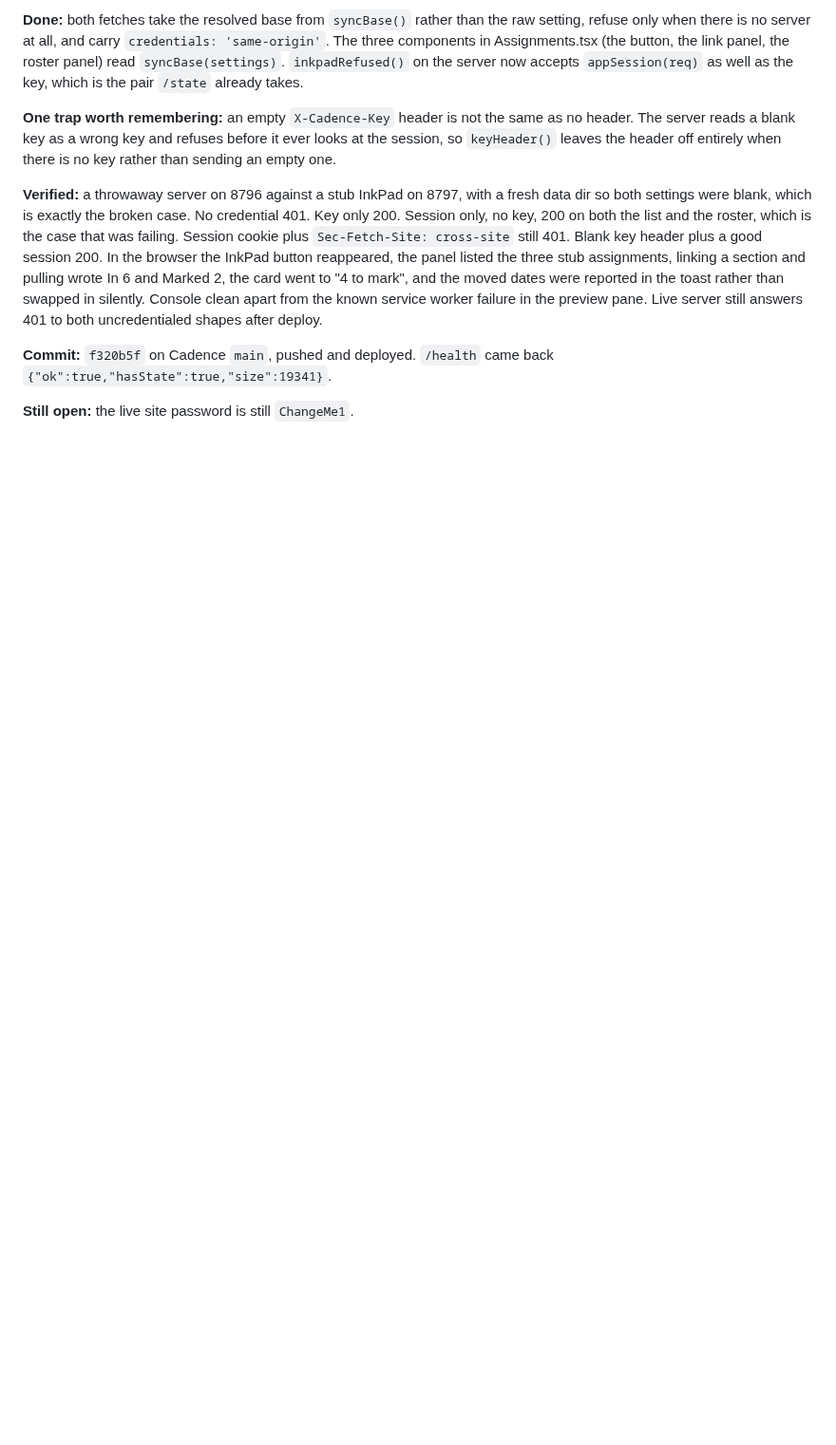
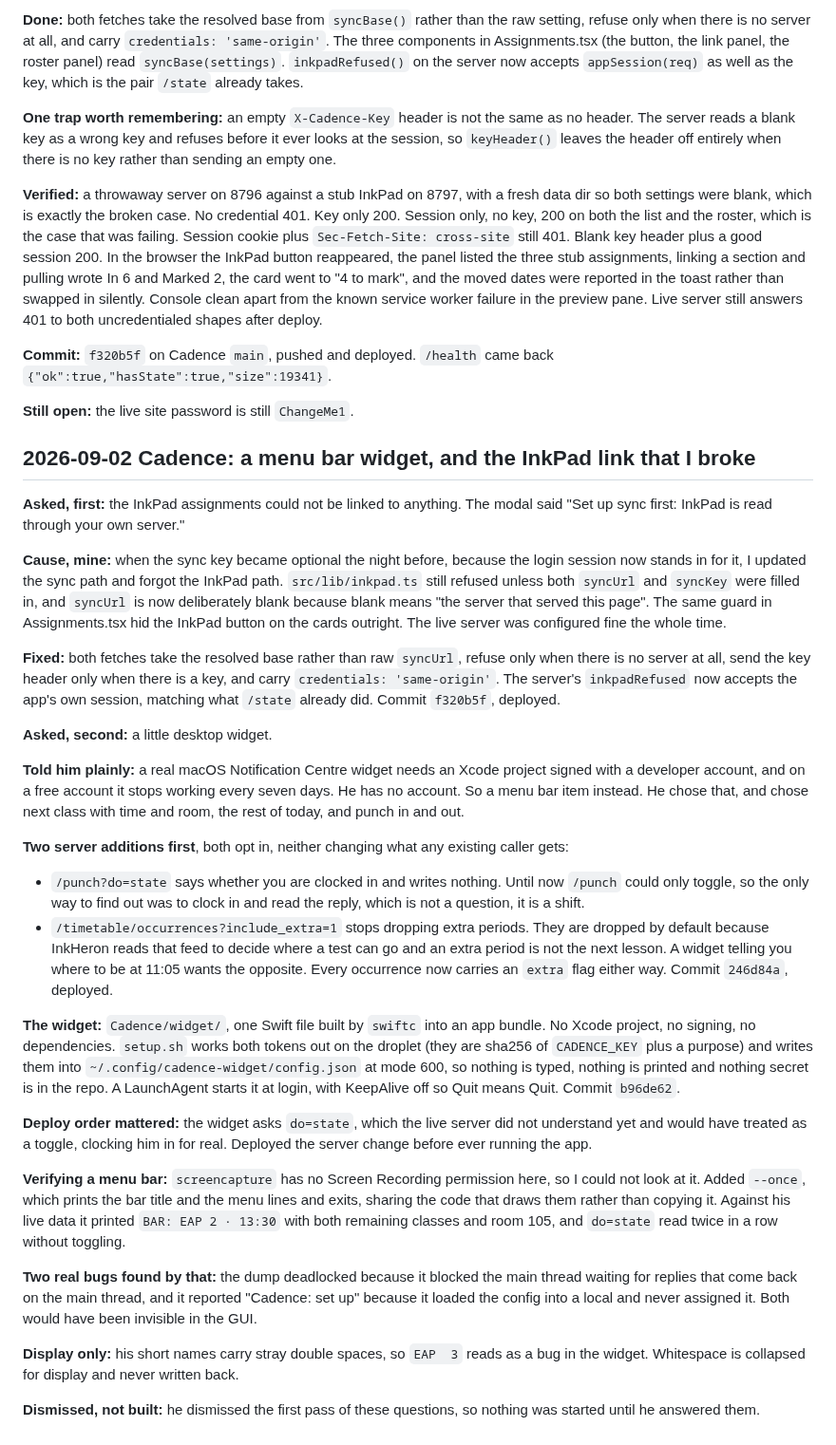
Before and after one commit to brendansmit/InkPad, a Markdown page: SESSION_NOTES.md, the part around the change. Shown at 95% size. GitHub-like rendering; blank space fills up the shorter version.

Commit message:
Session notes: menu bar widget and the InkPad link fix
Co-Authored-By: Claude Opus 5 <noreply@anthropic.com>

```diff
--- a/SESSION_NOTES.md
+++ b/SESSION_NOTES.md
@@ -461,3 +461,69 @@ uncredentialed shapes after deploy.
 back `{"ok":true,"hasState":true,"size":19341}`.
 
 **Still open:** the live site password is still `ChangeMe1`.
+
+## 2026-09-02 Cadence: a menu bar widget, and the InkPad link that I broke
+
+**Asked, first:** the InkPad assignments could not be linked to anything. The
+modal said "Set up sync first: InkPad is read through your own server."
+
+**Cause, mine:** when the sync key became optional the night before, because the
+login session now stands in for it, I updated the sync path and forgot the
+InkPad path. `src/lib/inkpad.ts` still refused unless both `syncUrl` and
+`syncKey` were filled in, and `syncUrl` is now deliberately blank because blank
+means "the server that served this page". The same guard in Assignments.tsx hid
+the InkPad button on the cards outright. The live server was configured fine the
+whole time.
+
+**Fixed:** both fetches take the resolved base rather than raw `syncUrl`, refuse
+only when there is no server at all, send the key header only when there is a
+key, and carry `credentials: 'same-origin'`. The server's `inkpadRefused` now
+accepts the app's own session, matching what `/state` already did. Commit
+`f320b5f`, deployed.
+
+**Asked, second:** a little desktop widget.
+
+**Told him plainly:** a real macOS Notification Centre widget needs an Xcode
+project signed with a developer account, and on a free account it stops working
+every seven days. He has no account. So a menu bar item instead. He chose that,
+and chose next class with time and room, the rest of today, and punch in and out.
+
+**Two server additions first**, both opt in, neither changing what any existing
+caller gets:
+- `/punch?do=state` says whether you are clocked in and writes nothing. Until
+  now `/punch` could only toggle, so the only way to find out was to clock in
+  and read the reply, which is not a question, it is a shift.
+- `/timetable/occurrences?include_extra=1` stops dropping extra periods. They
+  are dropped by default because InkHeron reads that feed to decide where a test
+  can go and an extra period is not the next lesson. A widget telling you where
+  to be at 11:05 wants the opposite. Every occurrence now carries an `extra`
+  flag either way. Commit `246d84a`, deployed.
+
+**The widget:** `Cadence/widget/`, one Swift file built by `swiftc` into an app
+bundle. No Xcode project, no signing, no dependencies. `setup.sh` works both
+tokens out on the droplet (they are sha256 of `CADENCE_KEY` plus a purpose) and
+writes them into `~/.config/cadence-widget/config.json` at mode 600, so nothing
+is typed, nothing is printed and nothing secret is in the repo. A LaunchAgent
+starts it at login, with KeepAlive off so Quit means Quit. Commit `b96de62`.
+
+**Deploy order mattered:** the widget asks `do=state`, which the live server did
+not understand yet and would have treated as a toggle, clocking him in for real.
+Deployed the server change before ever running the app.
+
+**Verifying a menu bar:** `screencapture` has no Screen Recording permission
+here, so I could not look at it. Added `--once`, which prints the bar title and
+the menu lines and exits, sharing the code that draws them rather than copying
+it. Against his live data it printed `BAR: EAP 2 · 13:30` with both remaining
+classes and room 105, and `do=state` read twice in a row without toggling.
+
+**Two real bugs found by that:** the dump deadlocked because it blocked the main
+thread waiting for replies that come back on the main thread, and it reported
+"Cadence: set up" because it loaded the config into a local and never assigned
+it. Both would have been invisible in the GUI.
+
+**Display only:** his short names carry stray double spaces, so `EAP  3` reads
+as a bug in the widget. Whitespace is collapsed for display and never written
+back.
+
+**Dismissed, not built:** he dismissed the first pass of these questions, so
+nothing was started until he answered them.
```
